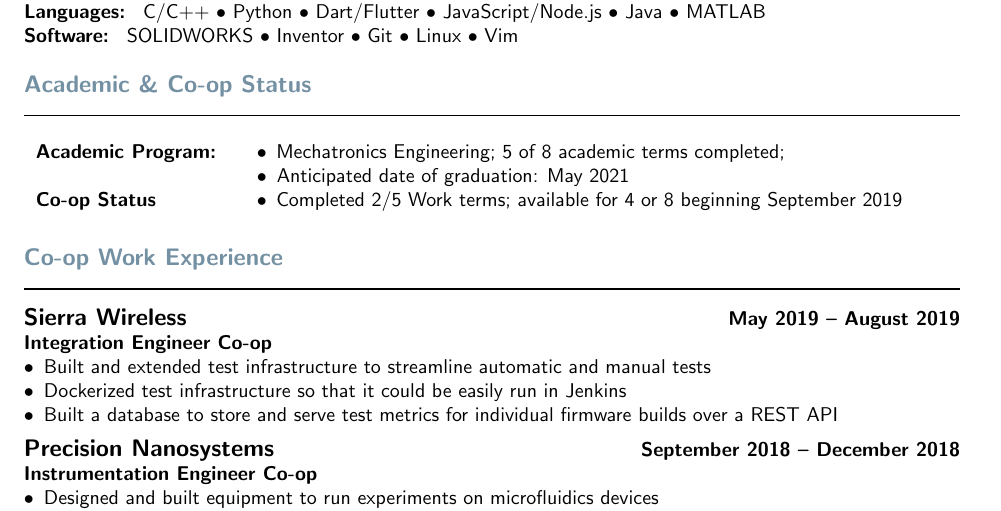
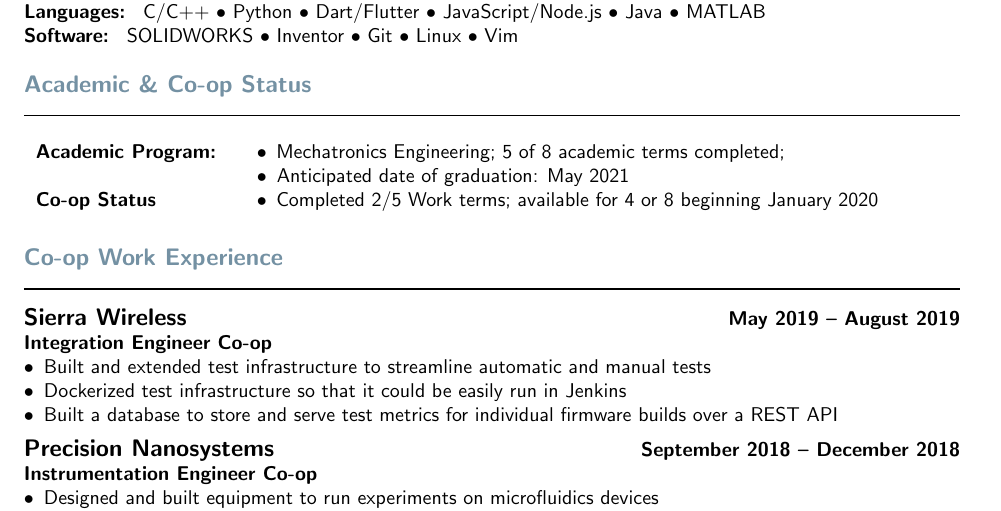
Before and after one commit to Gigahawk/ubc-coop-template, a LaTeX CV (src/resume.tex): part of page 1 of 2, cut so that both start at the same text. Compiled offline with pdfLaTeX.

Commit message:
Update work start date

```diff
--- a/src/resume.tex
+++ b/src/resume.tex
@@ -41,7 +41,7 @@
 
 \CoopStatus
 
-\CoopStatusFormat{Mechatronics Engineering}{5}{May 2021}{2}{4 or 8}{September 2019}
+\CoopStatusFormat{Mechatronics Engineering}{5}{May 2021}{2}{4 or 8}{January 2020}
 
 \CoopWorkExperience
 
```
Also changed, not shown: bin/resume.pdf.
